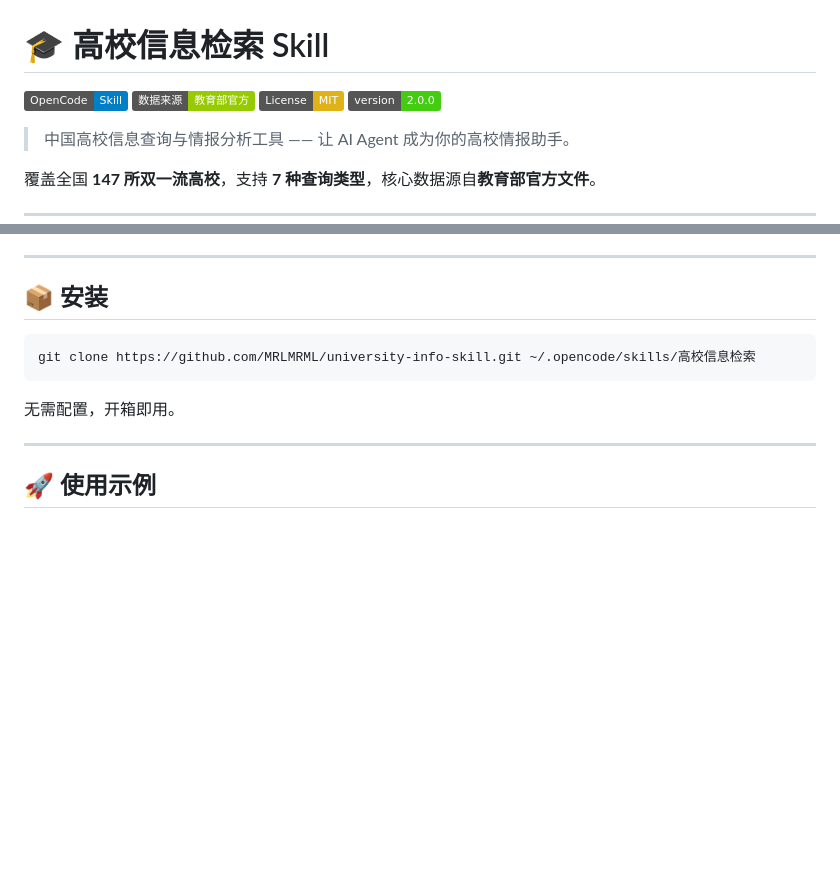
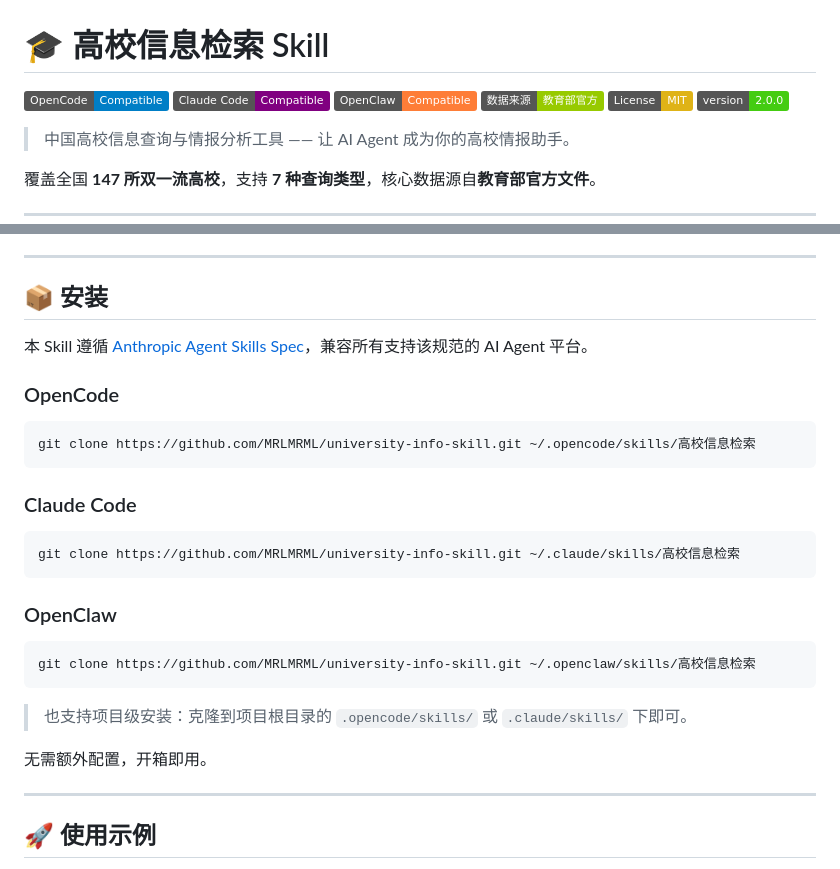
Before and after one commit to MRLMRML/university-info-skill, a Markdown page: README.md, 2 parts joined by grey strips. GitHub-like rendering; badges without logos; blank space fills up the shorter version.

Commit message:
docs: add multi-platform compatibility (Claude Code, OpenClaw)

````diff
--- a/README.md
+++ b/README.md
@@ -1,6 +1,8 @@
 # 🎓 高校信息检索 Skill
 
-[![OpenCode Skill](https://img.shields.io/badge/OpenCode-Skill-blue.svg)](https://github.com/sst/opencode)
+[![OpenCode](https://img.shields.io/badge/OpenCode-Compatible-blue.svg)](https://github.com/sst/opencode)
+[![Claude Code](https://img.shields.io/badge/Claude_Code-Compatible-purple.svg)](https://docs.anthropic.com/en/docs/claude-code)
+[![OpenClaw](https://img.shields.io/badge/OpenClaw-Compatible-orange.svg)](https://github.com/openclaw)
 [![Data Source](https://img.shields.io/badge/数据来源-教育部官方-green.svg)](https://www.moe.gov.cn/)
 [![License: MIT](https://img.shields.io/badge/License-MIT-yellow.svg)](https://opensource.org/licenses/MIT)
 [![Version](https://img.shields.io/badge/version-2.0.0-brightgreen.svg)](#版本记录)
@@ -25,11 +27,29 @@
 
 ## 📦 安装
 
+本 Skill 遵循 [Anthropic Agent Skills Spec](https://docs.anthropic.com/en/docs/claude-code/skills)，兼容所有支持该规范的 AI Agent 平台。
+
+### OpenCode
+
 ```bash
 git clone https://github.com/MRLMRML/university-info-skill.git ~/.opencode/skills/高校信息检索
 ```
 
-无需配置，开箱即用。
+### Claude Code
+
+```bash
+git clone https://github.com/MRLMRML/university-info-skill.git ~/.claude/skills/高校信息检索
+```
+
+### OpenClaw
+
+```bash
+git clone https://github.com/MRLMRML/university-info-skill.git ~/.openclaw/skills/高校信息检索
+```
+
+> 也支持项目级安装：克隆到项目根目录的 `.opencode/skills/` 或 `.claude/skills/` 下即可。
+
+无需额外配置，开箱即用。
 
 ---
 
````
